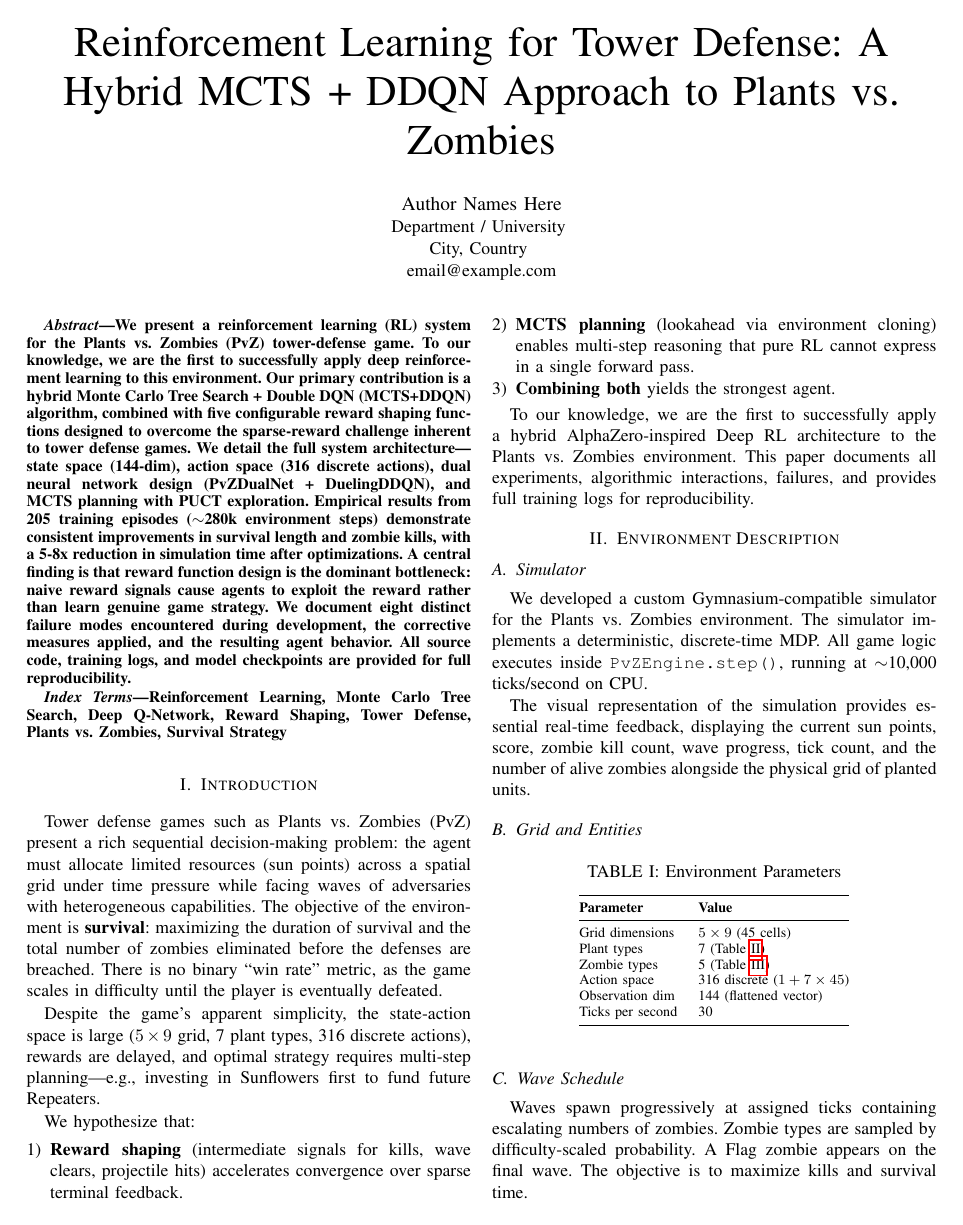
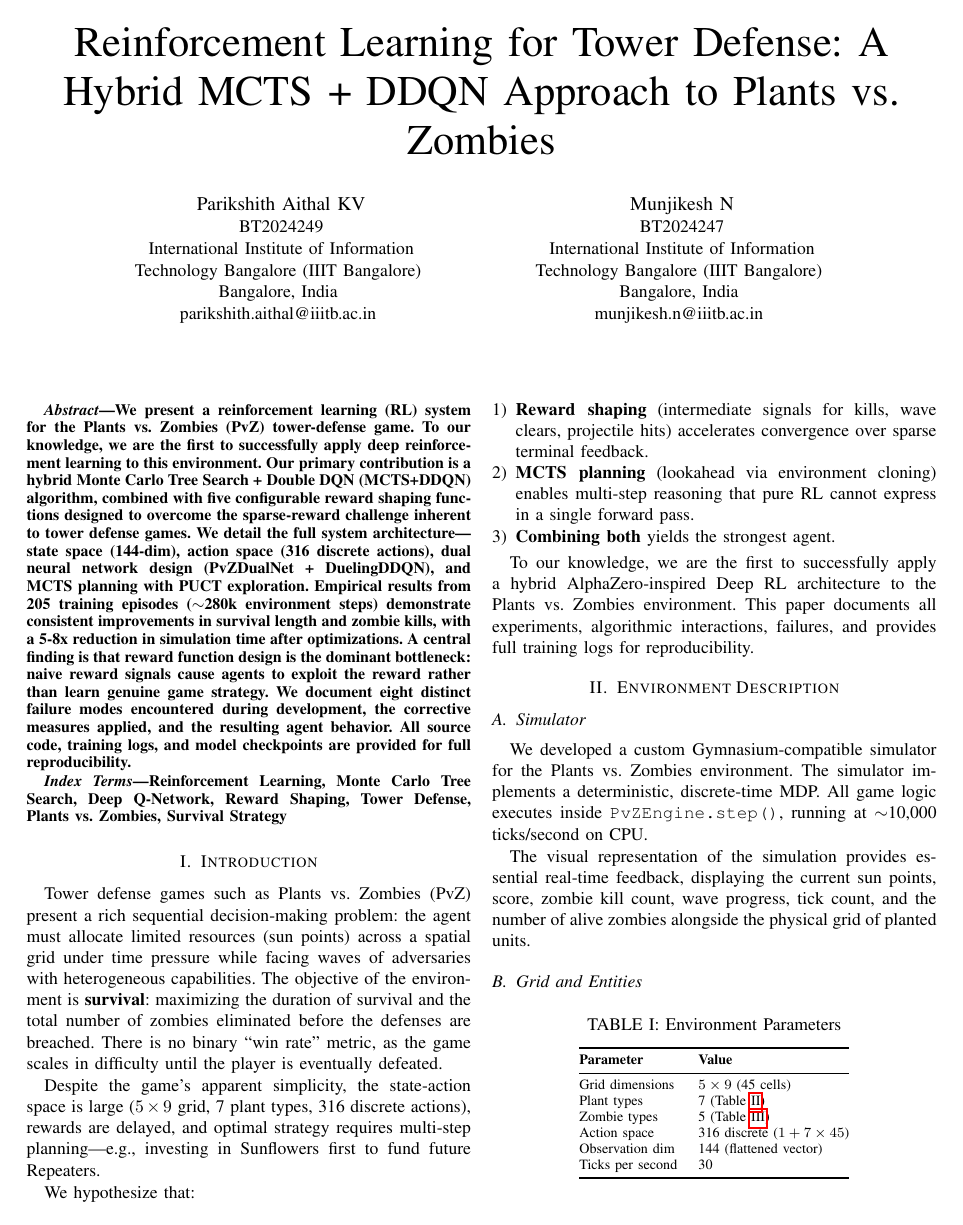
Before and after one commit to aithal007/MCTS-DDQN-RL-_Plant_v-s_Zombies, a LaTeX paper (pvz_ieee_report.tex): page 1 of 6. Compiled offline with pdfLaTeX.

Commit message:
Update LaTeX report with author details and video demonstration link

```diff
--- a/pvz_ieee_report.tex
+++ b/pvz_ieee_report.tex
@@ -16,10 +16,23 @@
 \title{Reinforcement Learning for Tower Defense: A Hybrid MCTS + DDQN Approach to Plants vs.\ Zombies}
 
 \author{
-\IEEEauthorblockN{Author Names Here}
-\IEEEauthorblockA{Department / University \\
-City, Country \\
-email@example.com}
+\IEEEauthorblockN{Parikshith Aithal KV}
+\IEEEauthorblockA{
+BT2024249 \\
+International Institute of Information\\
+Technology Bangalore (IIIT Bangalore) \\
+Bangalore, India \\
+parikshith.aithal@iiitb.ac.in
+}
+\and
+\IEEEauthorblockN{Munjikesh N}
+\IEEEauthorblockA{
+BT2024247 \\
+International Institute of Information\\
+Technology Bangalore (IIIT Bangalore) \\
+Bangalore, India \\
+munjikesh.n@iiitb.ac.in
+}
 }
 
 \maketitle
```
Also changed, not shown: pvz_ieee_report.tex (14 more changed lines).
